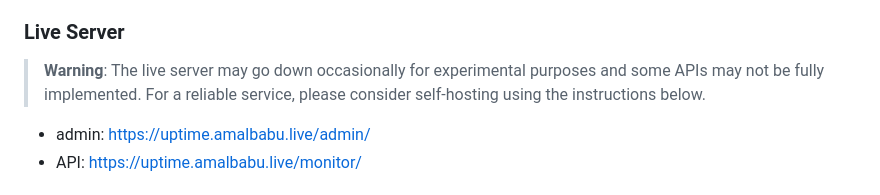
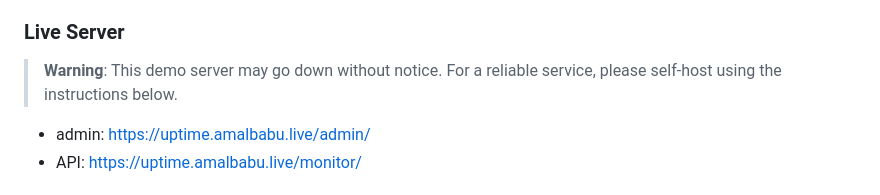
Before and after one commit to amal-babu-git/uptime-monitor, a Markdown page: readme.md, the part around the change. GitHub-like rendering.

```diff
--- a/readme.md
+++ b/readme.md
@@ -3,7 +3,7 @@
 This project provides a simple uptime monitoring service that checks the availability of websites and sends notifications through Discord webhooks when a site goes down or recovers. The system allows adding/removing websites to monitor, configuring a check interval, and tracks uptime/downtime history. A Discord notification is sent whenever a site's status changes.
 
 ### Live Server
-> **Warning**: The live server may go down occasionally for experimental purposes and some APIs may not be fully implemented. For a reliable service, please consider self-hosting using the instructions below.
+> **Warning**: This demo server may go down without notice. For a reliable service, please self-host using the instructions below.
 
 * admin: https://uptime.amalbabu.live/admin/
 * API: https://uptime.amalbabu.live/monitor/
```
